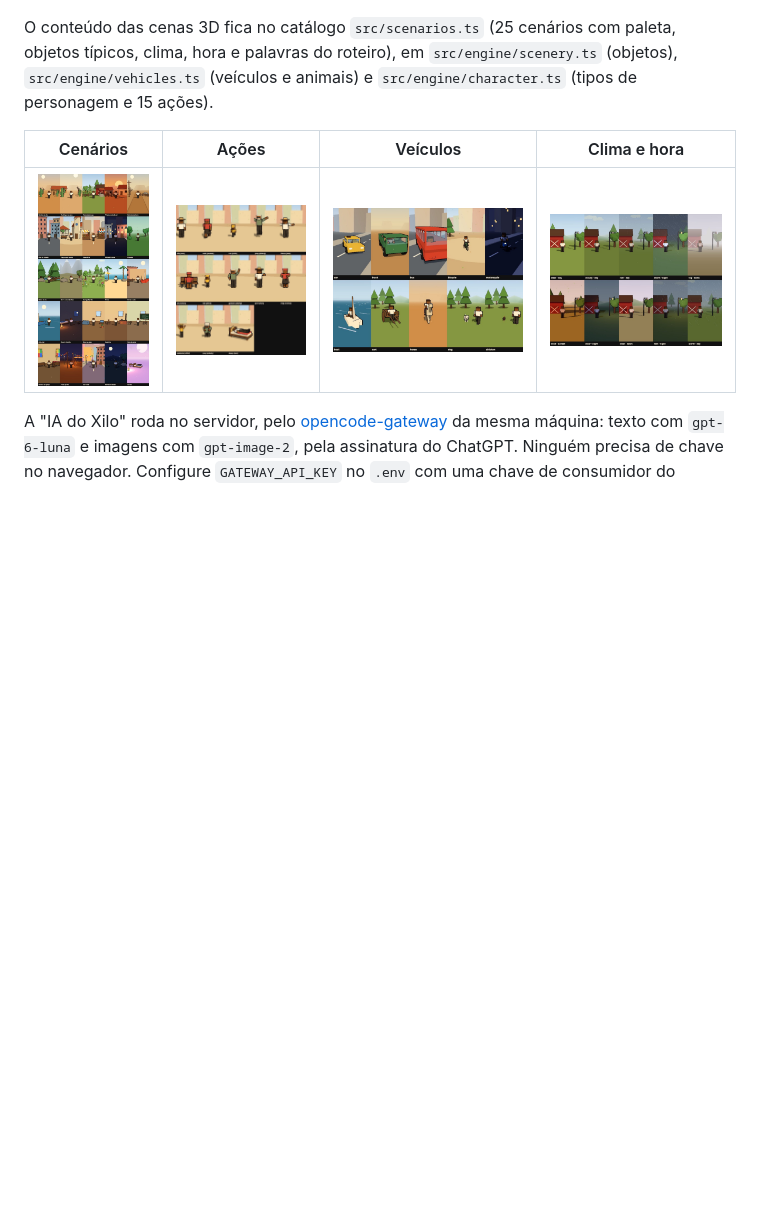
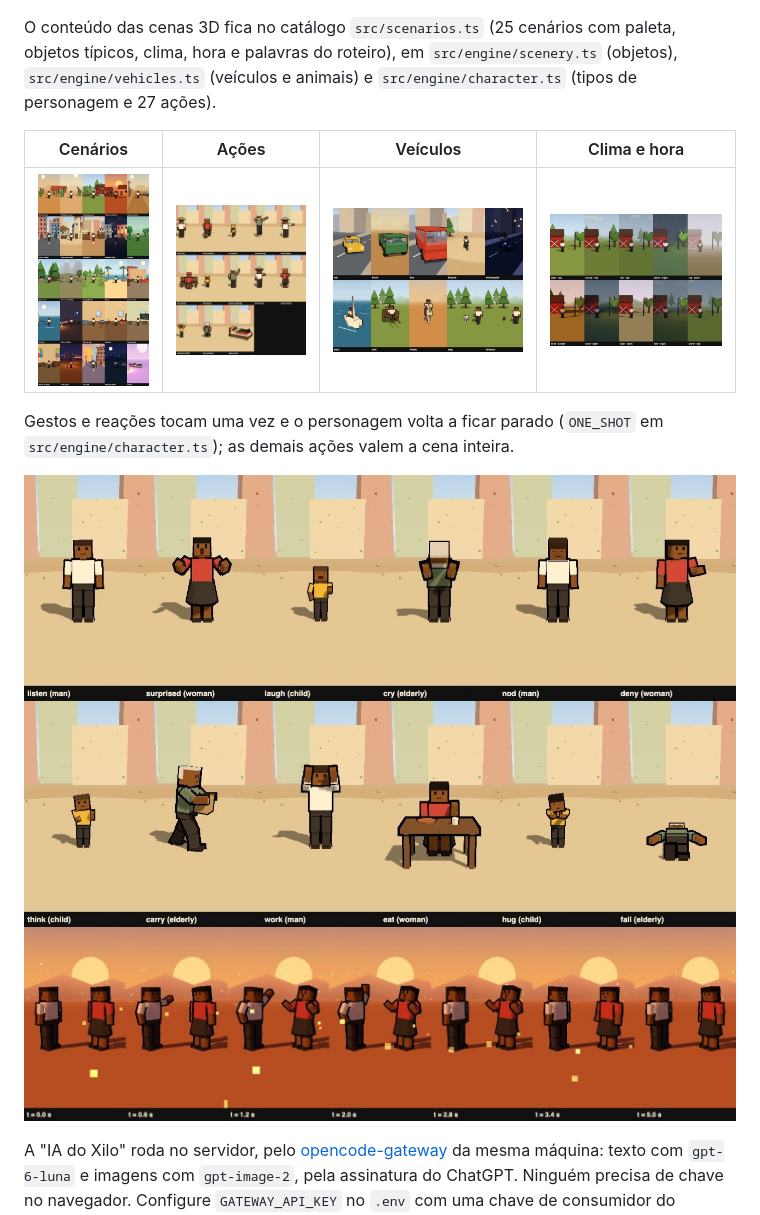
Before and after one commit to edilsonborges/xilo-studio, a Markdown page: README.md, the part around the change. Drawn GitHub-style; pictures changed too: docs/gesto-uma-vez.jpg (added), docs/reacoes-3d.jpg (added); blank space fills up the shorter version.

```diff
--- a/README.md
+++ b/README.md
@@ -82,11 +82,17 @@ No passo 3 você escolhe o estilo. Os visuais 3D ficam em `src/engine/styles.ts`
 O conteúdo das cenas 3D fica no catálogo `src/scenarios.ts` (25 cenários com
 paleta, objetos típicos, clima, hora e palavras do roteiro), em
 `src/engine/scenery.ts` (objetos), `src/engine/vehicles.ts` (veículos e
-animais) e `src/engine/character.ts` (tipos de personagem e 15 ações).
+animais) e `src/engine/character.ts` (tipos de personagem e 27 ações).
 
 | Cenários | Ações | Veículos | Clima e hora |
 |---|---|---|---|
 | ![Cenários](docs/cenarios-3d.jpg) | ![Ações](docs/acoes-3d.jpg) | ![Veículos](docs/veiculos-3d.jpg) | ![Clima](docs/clima-3d.jpg) |
+
+Gestos e reações tocam uma vez e o personagem volta a ficar parado (`ONE_SHOT`
+em `src/engine/character.ts`); as demais ações valem a cena inteira.
+
+![Reações e ofícios](docs/reacoes-3d.jpg)
+![Um aceno e um espanto ao longo de 5 segundos](docs/gesto-uma-vez.jpg)
 
 A "IA do Xilo" roda no servidor, pelo [opencode-gateway](https://github.com/edilsonborges/opencode-gateway)
 da mesma máquina: texto com `gpt-6-luna` e imagens com `gpt-image-2`, pela
```
Also changed, not shown: CHANGELOG.md (+20 -0 lines), 11 other files.
